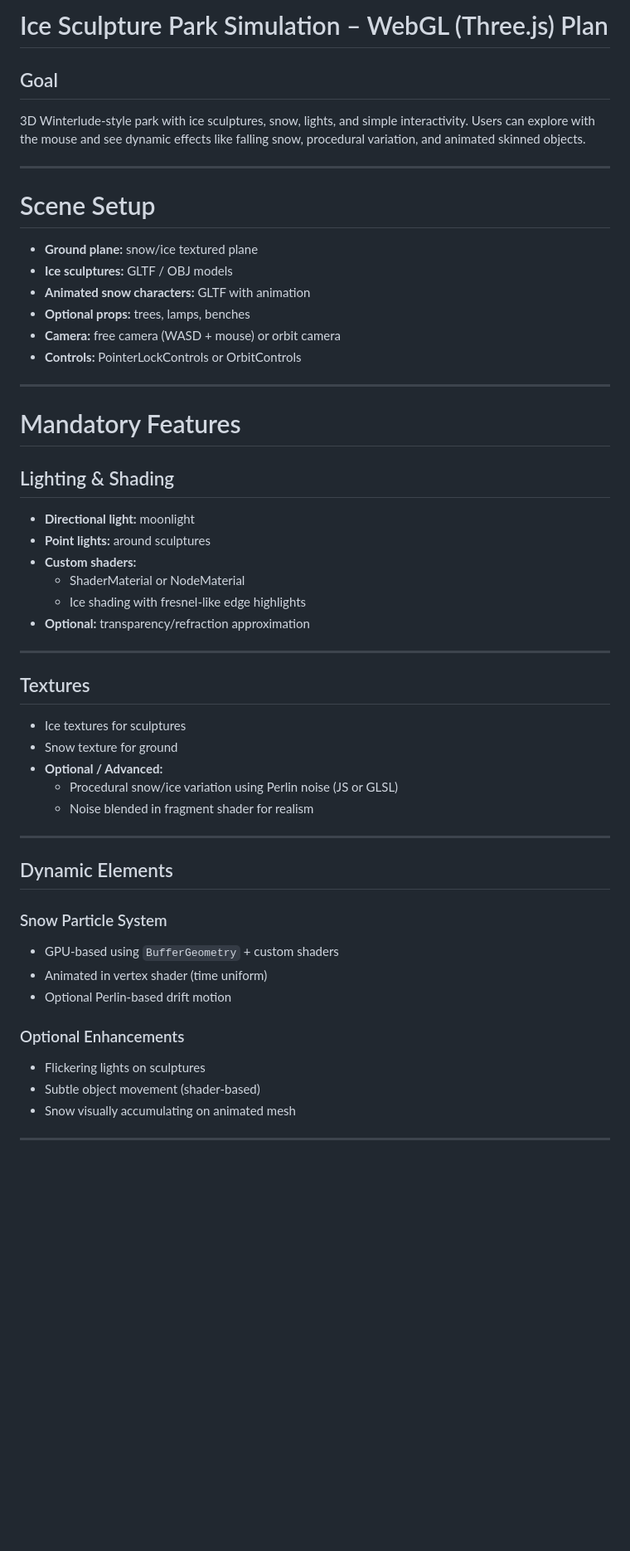
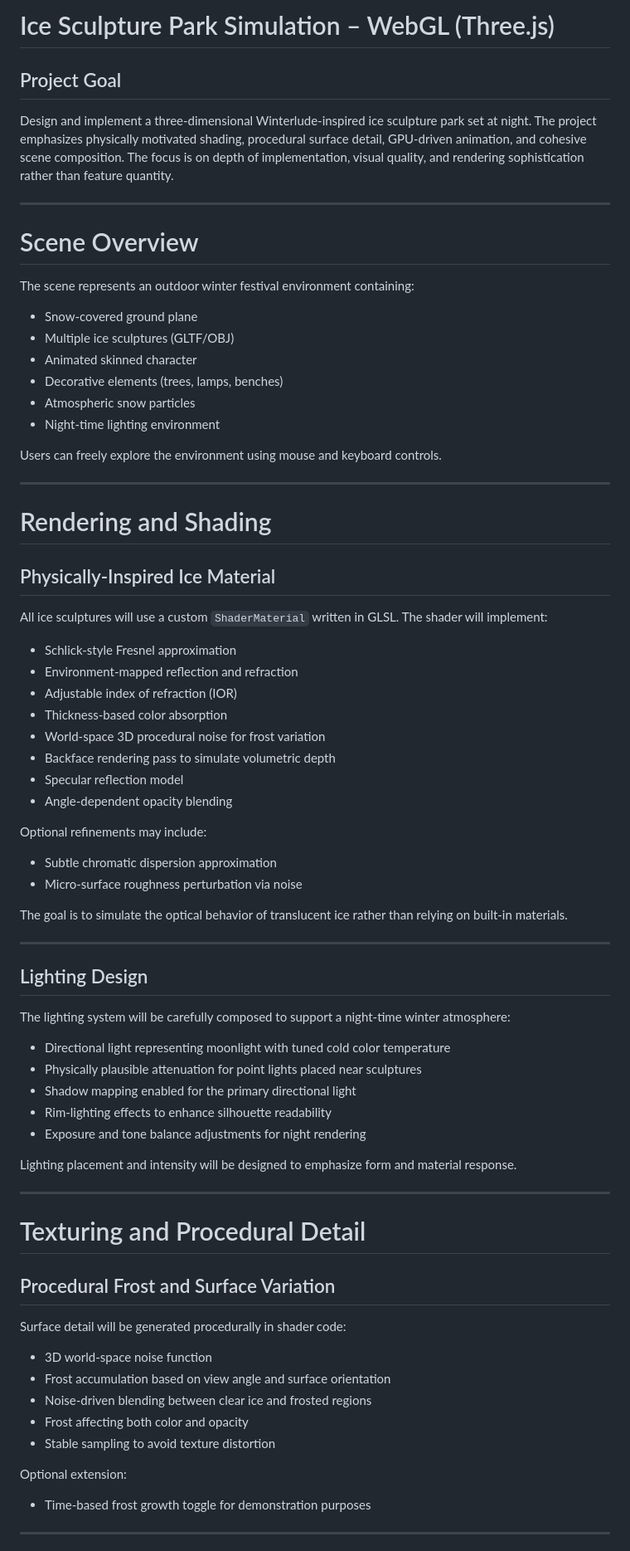
Before and after one commit to MounirAitHamou/CSI4130-Group-7-Assignment-4, a Markdown page: MounirIdea.md, the part around one of its changes. Shown at 83% size. GitHub-like rendering; blank space fills up the shorter version.

```diff
--- a/MounirIdea.md
+++ b/MounirIdea.md
@@ -1,52 +1,79 @@
-# Ice Sculpture Park Simulation – WebGL (Three.js) Plan
+# Ice Sculpture Park Simulation – WebGL (Three.js)
 
-## Goal
-3D Winterlude-style park with ice sculptures, snow, lights, and simple interactivity. Users can explore with the mouse and see dynamic effects like falling snow, procedural variation, and animated skinned objects.
+## Project Goal
+
+Design and implement a three-dimensional Winterlude-inspired ice sculpture park set at night. The project emphasizes physically motivated shading, procedural surface detail, GPU-driven animation, and cohesive scene composition. The focus is on depth of implementation, visual quality, and rendering sophistication rather than feature quantity.
 
 ---
 
-# Scene Setup
-- **Ground plane:** snow/ice textured plane
-- **Ice sculptures:** GLTF / OBJ models
-- **Animated snow characters:** GLTF with animation
-- **Optional props:** trees, lamps, benches
-- **Camera:** free camera (WASD + mouse) or orbit camera
-- **Controls:** PointerLockControls or OrbitControls
+# Scene Overview
+
+The scene represents an outdoor winter festival environment containing:
+
+- Snow-covered ground plane
+- Multiple ice sculptures (GLTF/OBJ)
+- Animated skinned character
+- Decorative elements (trees, lamps, benches)
+- Atmospheric snow particles
+- Night-time lighting environment
+
+Users can freely explore the environment using mouse and keyboard controls.
 
 ---
 
-# Mandatory Features
+# Rendering and Shading
 
-## Lighting & Shading
-- **Directional light:** moonlight
-- **Point lights:** around sculptures
-- **Custom shaders:**
-  - ShaderMaterial or NodeMaterial
-  - Ice shading with fresnel-like edge highlights
-- **Optional:** transparency/refraction approximation
+## Physically-Inspired Ice Material
+
+All ice sculptures will use a custom `ShaderMaterial` written in GLSL. The shader will implement:
+
+- Schlick-style Fresnel approximation
+- Environment-mapped reflection and refraction
+- Adjustable index of refraction (IOR)
+- Thickness-based color absorption
+- World-space 3D procedural noise for frost variation
+- Backface rendering pass to simulate volumetric depth
+- Specular reflection model
+- Angle-dependent opacity blending
+
+Optional refinements may include:
+
+- Subtle chromatic dispersion approximation
+- Micro-surface roughness perturbation via noise
+
+The goal is to simulate the optical behavior of translucent ice rather than relying on built-in materials.
 
 ---
 
-## Textures
-- Ice textures for sculptures
-- Snow texture for ground
-- **Optional / Advanced:**
-  - Procedural snow/ice variation using Perlin noise (JS or GLSL)
-  - Noise blended in fragment shader for realism
+## Lighting Design
+
+The lighting system will be carefully composed to support a night-time winter atmosphere:
+
+- Directional light representing moonlight with tuned cold color temperature
+- Physically plausible attenuation for point lights placed near sculptures
+- Shadow mapping enabled for the primary directional light
+- Rim-lighting effects to enhance silhouette readability
+- Exposure and tone balance adjustments for night rendering
+
+Lighting placement and intensity will be designed to emphasize form and material response.
 
 ---
 
-## Dynamic Elements
+# Texturing and Procedural Detail
 
-### Snow Particle System
-- GPU-based using `BufferGeometry` + custom shaders
-- Animated in vertex shader (time uniform)
-- Optional Perlin-based drift motion
+## Procedural Frost and Surface Variation
 
-### Optional Enhancements
-- Flickering lights on sculptures
-- Subtle object movement (shader-based)
-- Snow visually accumulating on animated mesh
+Surface detail will be generated procedurally in shader code:
+
+- 3D world-space noise function
+- Frost accumulation based on view angle and surface orientation
+- Noise-driven blending between clear ice and frosted regions
+- Frost affecting both color and opacity
+- Stable sampling to avoid texture distortion
+
+Optional extension:
+
+- Time-based frost growth toggle for demonstration purposes
 
 ---
 
```
Also changed, not shown: other parts of MounirIdea.md (+104 -57 lines).
